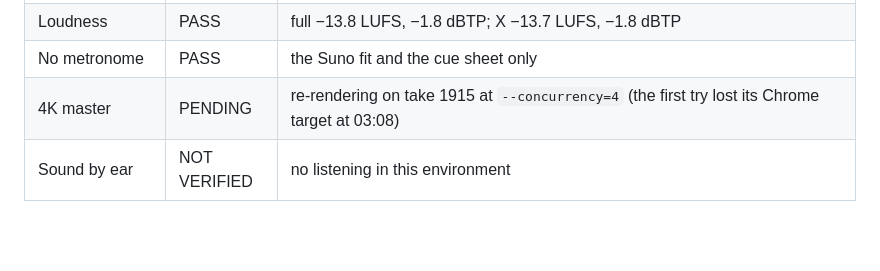
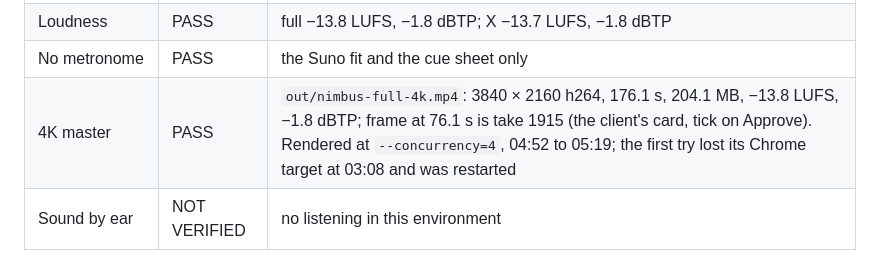
Before and after one commit to harrymove-ctrl/nimbus, a Markdown page: docs/video/QA.md, the part around the change. Drawn GitHub-style; blank space fills up the shorter version.

Commit message:
Add the 4K master on take 1915 to QA and RELEASE
3840 x 2160, 176.1 s, 204.1 MB, -13.8 LUFS and -1.8 dBTP, rendered at concurrency 4.

```diff
--- a/docs/video/QA.md
+++ b/docs/video/QA.md
@@ -25,7 +25,7 @@ music: the Suno track fitted by `video/scripts/fit-music.py`; the bed about −1
 | Freeze and black | PASS | freeze only on the end card (full 166.5–, X 40.5–); black only on the designed dark motion openings |
 | Loudness | PASS | full −13.8 LUFS, −1.8 dBTP; X −13.7 LUFS, −1.8 dBTP |
 | No metronome | PASS | the Suno fit and the cue sheet only |
-| 4K master | PENDING | re-rendering on take 1915 at `--concurrency=4` (the first try lost its Chrome target at 03:08) |
+| 4K master | PASS | `out/nimbus-full-4k.mp4`: 3840 × 2160 h264, 176.1 s, 204.1 MB, −13.8 LUFS, −1.8 dBTP; frame at 76.1 s is take 1915 (the client's card, tick on Approve). Rendered at `--concurrency=4`, 04:52 to 05:19; the first try lost its Chrome target at 03:08 and was restarted |
 | Sound by ear | NOT VERIFIED | no listening in this environment |
 
 # History: the take-1258 render (locked 2026-10-28 23:35, the shipping cut before take 1915)
```
Also changed, not shown: docs/video/RELEASE.md (+1 -1 lines).
